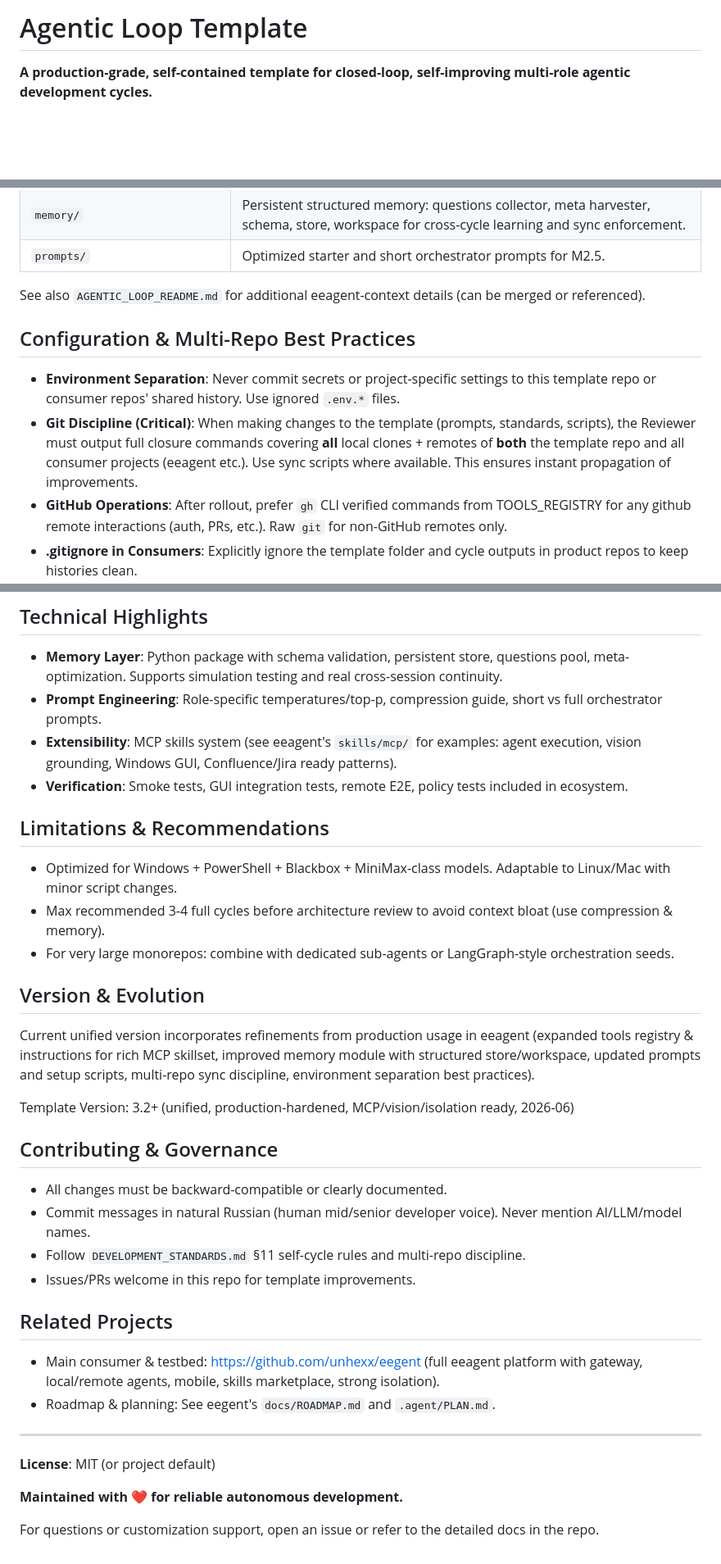
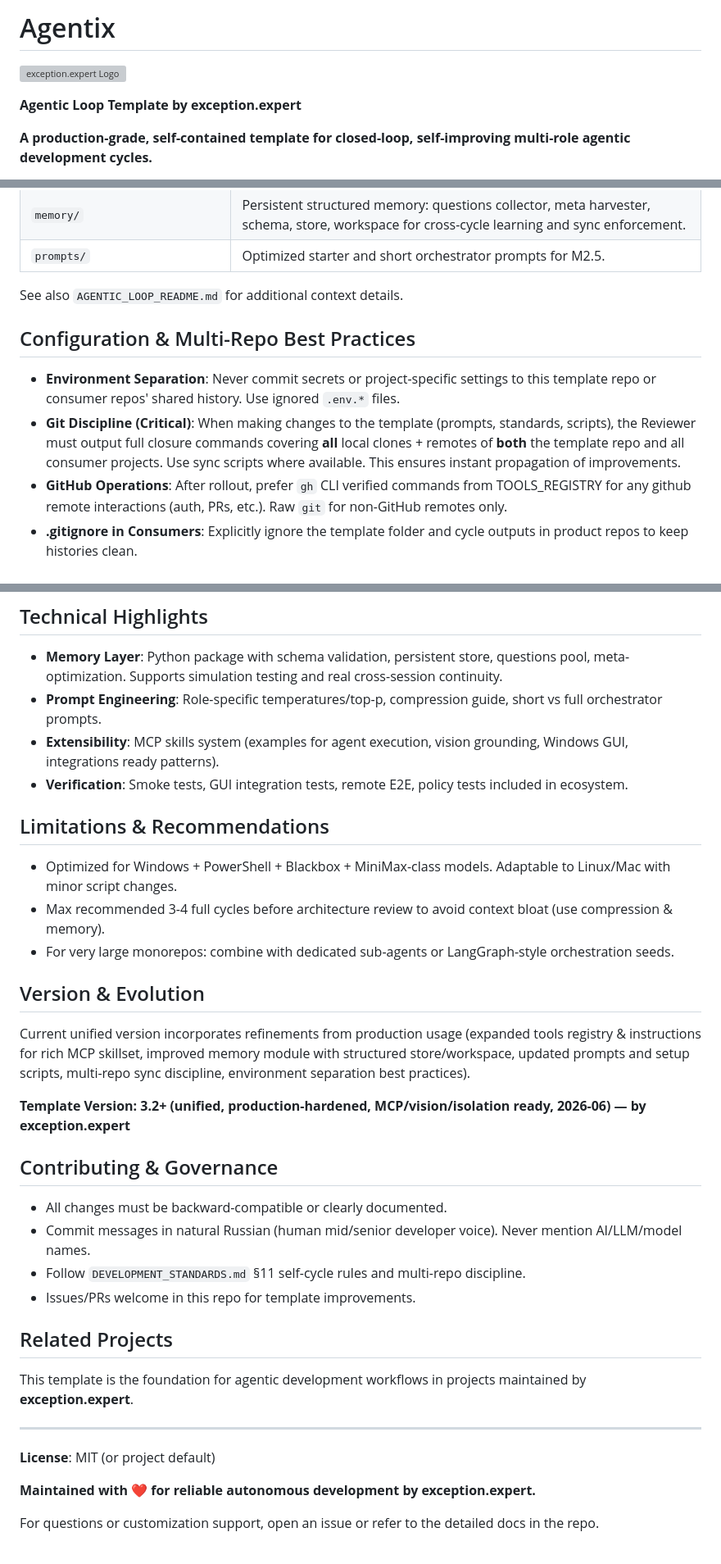
Before and after one commit to unhexx/agentic_loop_template, a Markdown page: README.md, 3 parts joined by grey strips. Shown at 82% size. Drawn GitHub-style; blank space fills up the shorter version; grey boxes are pictures that could not be loaded.

Commit message:
Rebrand product to Agentix, developer brand exception.expert, remove all eegent/eeagent mentions, add logo reference

```diff
--- a/README.md
+++ b/README.md
@@ -1,4 +1,8 @@
-# Agentic Loop Template
+# Agentix
+
+![exception.expert Logo](exception-expert-logo.jpg)
+
+**Agentic Loop Template by exception.expert**
 
 **A production-grade, self-contained template for closed-loop, self-improving multi-role agentic development cycles.**
 
@@ -94,12 +98,12 @@ Reviewer can loop back or approve. All state transferred via strict JSON (`HANDO
 | `memory/` | Persistent structured memory: questions collector, meta harvester, schema, store, workspace for cross-cycle learning and sync enforcement. |
 | `prompts/` | Optimized starter and short orchestrator prompts for M2.5. |
 
-See also `AGENTIC_LOOP_README.md` for additional eeagent-context details (can be merged or referenced).
+See also `AGENTIC_LOOP_README.md` for additional context details.
 
 ## Configuration & Multi-Repo Best Practices
 
 - **Environment Separation**: Never commit secrets or project-specific settings to this template repo or consumer repos' shared history. Use ignored `.env.*` files.
-- **Git Discipline (Critical)**: When making changes to the template (prompts, standards, scripts), the Reviewer must output full closure commands covering **all** local clones + remotes of **both** the template repo and all consumer projects (eeagent etc.). Use sync scripts where available. This ensures instant propagation of improvements.
+- **Git Discipline (Critical)**: When making changes to the template (prompts, standards, scripts), the Reviewer must output full closure commands covering **all** local clones + remotes of **both** the template repo and all consumer projects. Use sync scripts where available. This ensures instant propagation of improvements.
 - **GitHub Operations**: After rollout, prefer `gh` CLI verified commands from TOOLS_REGISTRY for any github remote interactions (auth, PRs, etc.). Raw `git` for non-GitHub remotes only.
 - **.gitignore in Consumers**: Explicitly ignore the template folder and cycle outputs in product repos to keep histories clean.
 
@@ -117,7 +121,7 @@ For heavy data or enterprise projects: add dedicated validation roles or data sa
 
 - **Memory Layer**: Python package with schema validation, persistent store, questions pool, meta-optimization. Supports simulation testing and real cross-session continuity.
 - **Prompt Engineering**: Role-specific temperatures/top-p, compression guide, short vs full orchestrator prompts.
-- **Extensibility**: MCP skills system (see eeagent's `skills/mcp/` for examples: agent execution, vision grounding, Windows GUI, Confluence/Jira ready patterns).
+- **Extensibility**: MCP skills system (examples for agent execution, vision grounding, Windows GUI, integrations ready patterns).
 - **Verification**: Smoke tests, GUI integration tests, remote E2E, policy tests included in ecosystem.
 
 ## Limitations & Recommendations
@@ -128,9 +132,9 @@ For heavy data or enterprise projects: add dedicated validation roles or data sa
 
 ## Version & Evolution
 
-Current unified version incorporates refinements from production usage in eeagent (expanded tools registry & instructions for rich MCP skillset, improved memory module with structured store/workspace, updated prompts and setup scripts, multi-repo sync discipline, environment separation best practices).
+Current unified version incorporates refinements from production usage (expanded tools registry & instructions for rich MCP skillset, improved memory module with structured store/workspace, updated prompts and setup scripts, multi-repo sync discipline, environment separation best practices).
 
-Template Version: 3.2+ (unified, production-hardened, MCP/vision/isolation ready, 2026-06)
+**Template Version: 3.2+ (unified, production-hardened, MCP/vision/isolation ready, 2026-06) — by exception.expert**
 
 ## Contributing & Governance
 
@@ -141,13 +145,12 @@ Template Version: 3.2+ (unified, production-hardened, MCP/vision/isolation ready
 
 ## Related Projects
 
-- Main consumer & testbed: https://github.com/unhexx/eegent (full eeagent platform with gateway, local/remote agents, mobile, skills marketplace, strong isolation).
-- Roadmap & planning: See eegent's `docs/ROADMAP.md` and `.agent/PLAN.md`.
+This template is the foundation for agentic development workflows in projects maintained by **exception.expert**.
 
 ---
 
 **License**: MIT (or project default)
 
-**Maintained with ❤️ for reliable autonomous development.**
+**Maintained with ❤️ for reliable autonomous development by exception.expert.**
 
 For questions or customization support, open an issue or refer to the detailed docs in the repo.
```
Also changed, not shown: other parts of README.md (+1 -1 lines).
